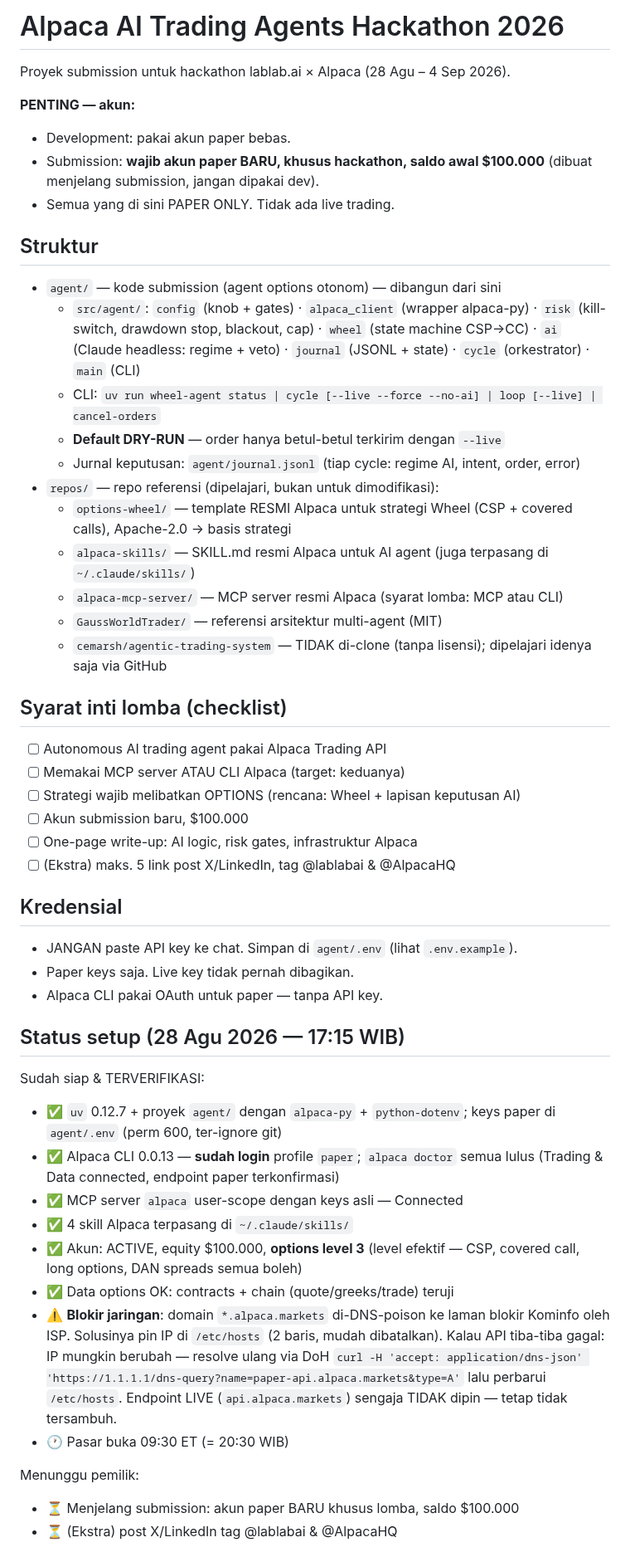
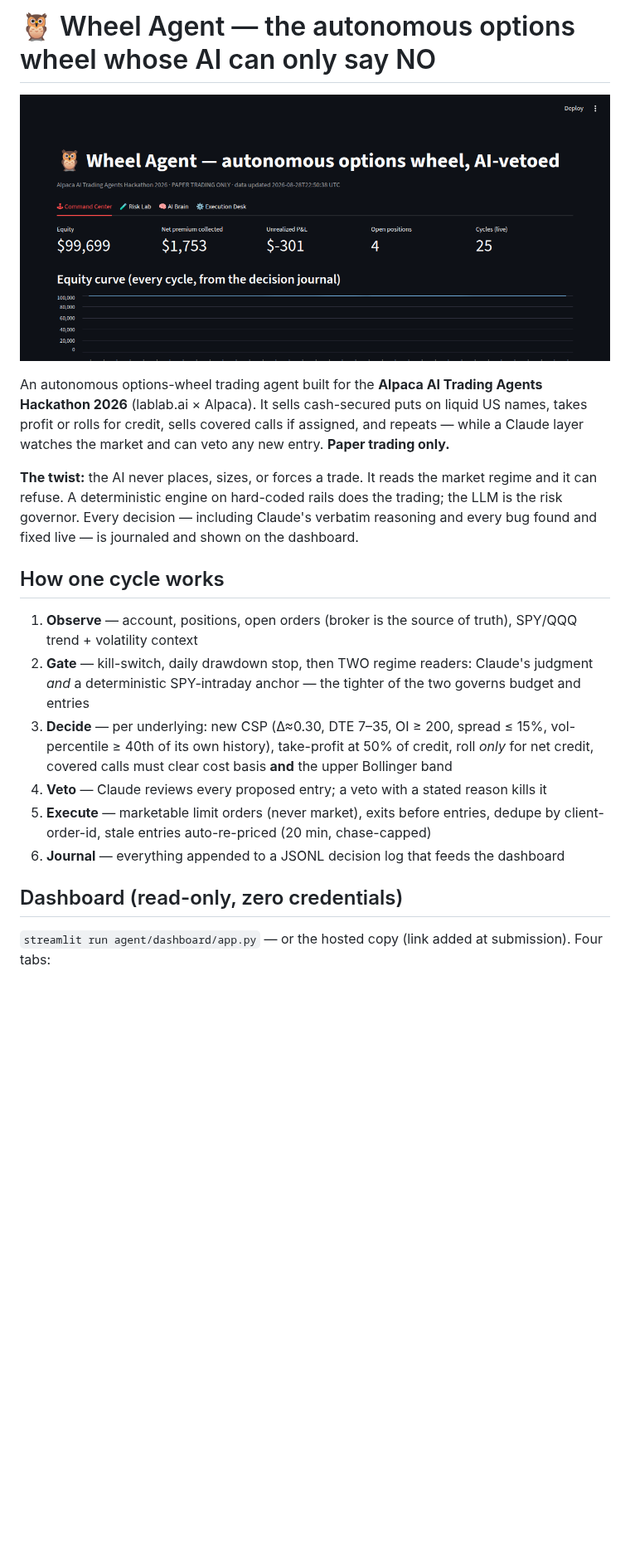
Before and after one commit to guntoken/alpaca-wheel-agent, a Markdown page: README.md, the part around one of its changes. Shown at 83% size. Rendered like a GitHub page; pictures changed too: docs/dashboard-hero.png (added); blank space fills up the shorter version.

```diff
--- a/README.md
+++ b/README.md
@@ -1,50 +1,30 @@
-# Alpaca AI Trading Agents Hackathon 2026
+# 🦉 Wheel Agent — the autonomous options wheel whose AI can only say NO
 
-Proyek submission untuk hackathon lablab.ai × Alpaca (28 Agu – 4 Sep 2026).
+![Dashboard](docs/dashboard-hero.png)
 
-**PENTING — akun:**
-- Development: pakai akun paper bebas.
-- Submission: **wajib akun paper BARU, khusus hackathon, saldo awal $100.000** (dibuat menjelang submission, jangan dipakai dev).
-- Semua yang di sini PAPER ONLY. Tidak ada live trading.
+An autonomous options-wheel trading agent built for the **Alpaca AI Trading
+Agents Hackathon 2026** (lablab.ai × Alpaca). It sells cash-secured puts on
+liquid US names, takes profit or rolls for credit, sells covered calls if
+assigned, and repeats — while a Claude layer watches the market and can veto
+any new entry. **Paper trading only.**
 
-## Struktur
-- `agent/` — kode submission (agent options otonom) — dibangun dari sini
-  - `src/agent/`: `config` (knob + gates) · `alpaca_client` (wrapper alpaca-py) · `risk` (kill-switch, drawdown stop, blackout, cap) · `wheel` (state machine CSP→CC) · `ai` (Claude headless: regime + veto) · `journal` (JSONL + state) · `cycle` (orkestrator) · `main` (CLI)
-  - CLI: `uv run wheel-agent status | cycle [--live --force --no-ai] | loop [--live] | cancel-orders`
-  - **Default DRY-RUN** — order hanya betul-betul terkirim dengan `--live`
-  - Jurnal keputusan: `agent/journal.jsonl` (tiap cycle: regime AI, intent, order, error)
-- `repos/` — repo referensi (dipelajari, bukan untuk dimodifikasi):
-  - `options-wheel/` — template RESMI Alpaca untuk strategi Wheel (CSP + covered calls), Apache-2.0 → basis strategi
-  - `alpaca-skills/` — SKILL.md resmi Alpaca untuk AI agent (juga terpasang di `~/.claude/skills/`)
-  - `alpaca-mcp-server/` — MCP server resmi Alpaca (syarat lomba: MCP atau CLI)
-  - `GaussWorldTrader/` — referensi arsitektur multi-agent (MIT)
-  - `cemarsh/agentic-trading-system` — TIDAK di-clone (tanpa lisensi); dipelajari idenya saja via GitHub
+**The twist:** the AI never places, sizes, or forces a trade. It reads the
+market regime and it can refuse. A deterministic engine on hard-coded rails
+does the trading; the LLM is the risk governor. Every decision — including
+Claude's verbatim reasoning and every bug found and fixed live — is journaled
+and shown on the dashboard.
 
-## Syarat inti lomba (checklist)
-- [ ] Autonomous AI trading agent pakai Alpaca Trading API
-- [ ] Memakai MCP server ATAU CLI Alpaca (target: keduanya)
-- [ ] Strategi wajib melibatkan OPTIONS (rencana: Wheel + lapisan keputusan AI)
-- [ ] Akun submission baru, $100.000
-- [ ] One-page write-up: AI logic, risk gates, infrastruktur Alpaca
-- [ ] (Ekstra) maks. 5 link post X/LinkedIn, tag @lablabai & @AlpacaHQ
+## How one cycle works
 
-## Kredensial
-- JANGAN paste API key ke chat. Simpan di `agent/.env` (lihat `.env.example`).
-- Paper keys saja. Live key tidak pernah dibagikan.
-- Alpaca CLI pakai OAuth untuk paper — tanpa API key.
+1. **Observe** — account, positions, open orders (broker is the source of truth), SPY/QQQ trend + volatility context
+2. **Gate** — kill-switch, daily drawdown stop, then TWO regime readers: Claude's judgment *and* a deterministic SPY-intraday anchor — the tighter of the two governs budget and entries
+3. **Decide** — per underlying: new CSP (Δ≈0.30, DTE 7–35, OI ≥ 200, spread ≤ 15%, vol-percentile ≥ 40th of its own history), take-profit at 50% of credit, roll *only* for net credit, covered calls must clear cost basis **and** the upper Bollinger band
+4. **Veto** — Claude reviews every proposed entry; a veto with a stated reason kills it
+5. **Execute** — marketable limit orders (never market), exits before entries, dedupe by client-order-id, stale entries auto-re-priced (20 min, chase-capped)
+6. **Journal** — everything appended to a JSONL decision log that feeds the dashboard
 
-## Status setup (28 Agu 2026 — 17:15 WIB)
-Sudah siap & TERVERIFIKASI:
-- ✅ `uv` 0.12.7 + proyek `agent/` dengan `alpaca-py` + `python-dotenv`; keys paper di `agent/.env` (perm 600, ter-ignore git)
-- ✅ Alpaca CLI 0.0.13 — **sudah login** profile `paper`; `alpaca doctor` semua lulus (Trading & Data connected, endpoint paper terkonfirmasi)
-- ✅ MCP server `alpaca` user-scope dengan keys asli — Connected
-- ✅ 4 skill Alpaca terpasang di `~/.claude/skills/`
-- ✅ Akun: ACTIVE, equity $100.000, **options level 3** (level efektif — CSP, covered call, long options, DAN spreads semua boleh)
-- ✅ Data options OK: contracts + chain (quote/greeks/trade) teruji
-- ⚠️ **Blokir jaringan**: domain `*.alpaca.markets` di-DNS-poison ke laman blokir Kominfo oleh ISP. Solusinya pin IP di `/etc/hosts` (2 baris, mudah dibatalkan). Kalau API tiba-tiba gagal: IP mungkin berubah — resolve ulang via DoH `curl -H 'accept: application/dns-json' 'https://1.1.1.1/dns-query?name=paper-api.alpaca.markets&type=A'` lalu perbarui `/etc/hosts`. Endpoint LIVE (`api.alpaca.markets`) sengaja TIDAK dipin — tetap tidak tersambuh.
-- 🕐 Pasar buka 09:30 ET (= 20:30 WIB)
+## Dashboard (read-only, zero credentials)
 
-Menunggu pemilik:
-- ⏳ Menjelang submission: akun paper BARU khusus lomba, saldo $100.000
-- ⏳ (Ekstra) post X/LinkedIn tag @lablabai & @AlpacaHQ
+`streamlit run agent/dashboard/app.py` — or the hosted copy (link added at
+submission). Four tabs:
 
```
Also changed, not shown: other parts of README.md (+72 -1 lines), 5 other files.
